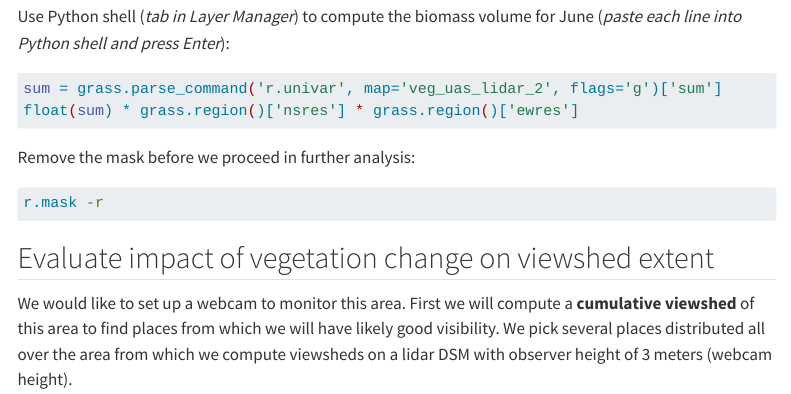
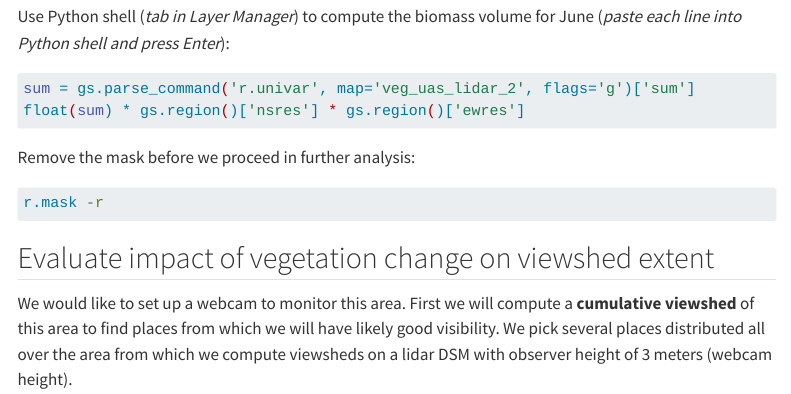
Before and after one commit to ncsu-geoforall-lab/gis-584-uas-course, a Quarto document (course/topics/topic_5_Advanced Analytics/assignments/assignment_5b.qmd): the page in a window 1100 px wide, from 4760 px down. Rendered offline with R 4.5, knitr and Pandoc in place of Quarto, with nearby package versions; menus at the side of the page are left out; long lines of code are wrapped.

Commit message:
Fixed issue with python

````diff
--- a/course/topics/topic_5_Advanced Analytics/assignments/assignment_5b.qmd
+++ b/course/topics/topic_5_Advanced Analytics/assignments/assignment_5b.qmd
@@ -249,8 +249,8 @@ r.univar map=veg_uas_lidar_2
 Use Python shell (*tab in Layer Manager*) to compute the biomass volume for June (*paste each line into Python shell and press Enter*):
 
 ```bash
-sum = grass.parse_command('r.univar', map='veg_uas_lidar_2', flags='g')['sum']
-float(sum) * grass.region()['nsres'] * grass.region()['ewres']
+sum = gs.parse_command('r.univar', map='veg_uas_lidar_2', flags='g')['sum']
+float(sum) * gs.region()['nsres'] * gs.region()['ewres']
 ```
 
 Remove the mask before we proceed in further analysis:
````
